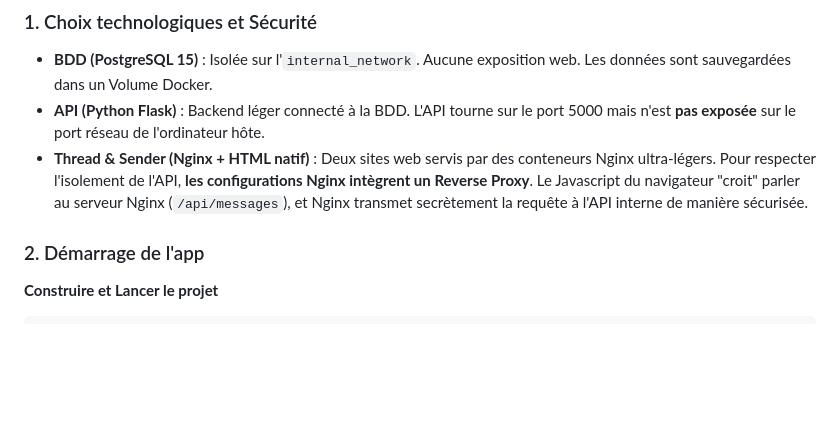
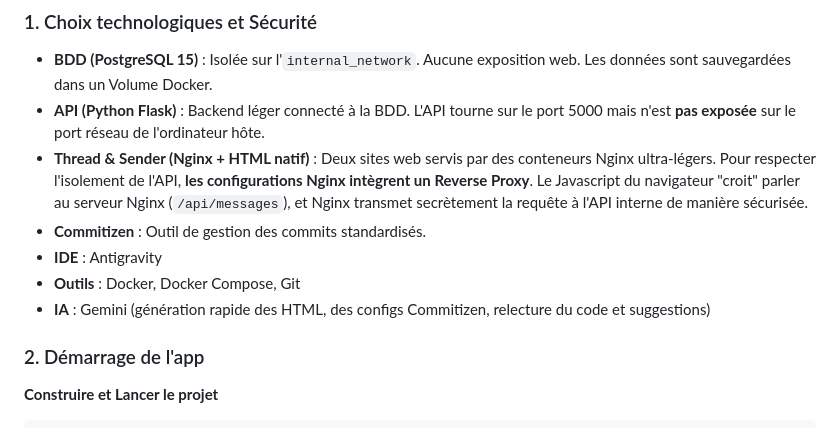
Before and after one commit to GoguillonNicolas/Conteneurisation-Forum, a Markdown page: README.md, the part around the change. Rendered like a GitHub page; blank space fills up the shorter version.

Commit message:
docs(readme): ajout de technos et outils

```diff
--- a/README.md
+++ b/README.md
@@ -6,6 +6,10 @@
 - **BDD (PostgreSQL 15)** : Isolée sur l'`internal_network`. Aucune exposition web. Les données sont sauvegardées dans un Volume Docker.
 - **API (Python Flask)** : Backend léger connecté à la BDD. L'API tourne sur le port 5000 mais n'est **pas exposée** sur le port réseau de l'ordinateur hôte.
 - **Thread & Sender (Nginx + HTML natif)** : Deux sites web servis par des conteneurs Nginx ultra-légers. Pour respecter l'isolement de l'API, **les configurations Nginx intègrent un Reverse Proxy**. Le Javascript du navigateur "croit" parler au serveur Nginx (`/api/messages`), et Nginx transmet secrètement la requête à l'API interne de manière sécurisée.
+- **Commitizen** : Outil de gestion des commits standardisés.
+- **IDE** : Antigravity
+- **Outils** : Docker, Docker Compose, Git
+- **IA** : Gemini (génération rapide des HTML, des configs Commitizen, relecture du code et suggestions)
 
 ### 2. Démarrage de l'app
 
```
